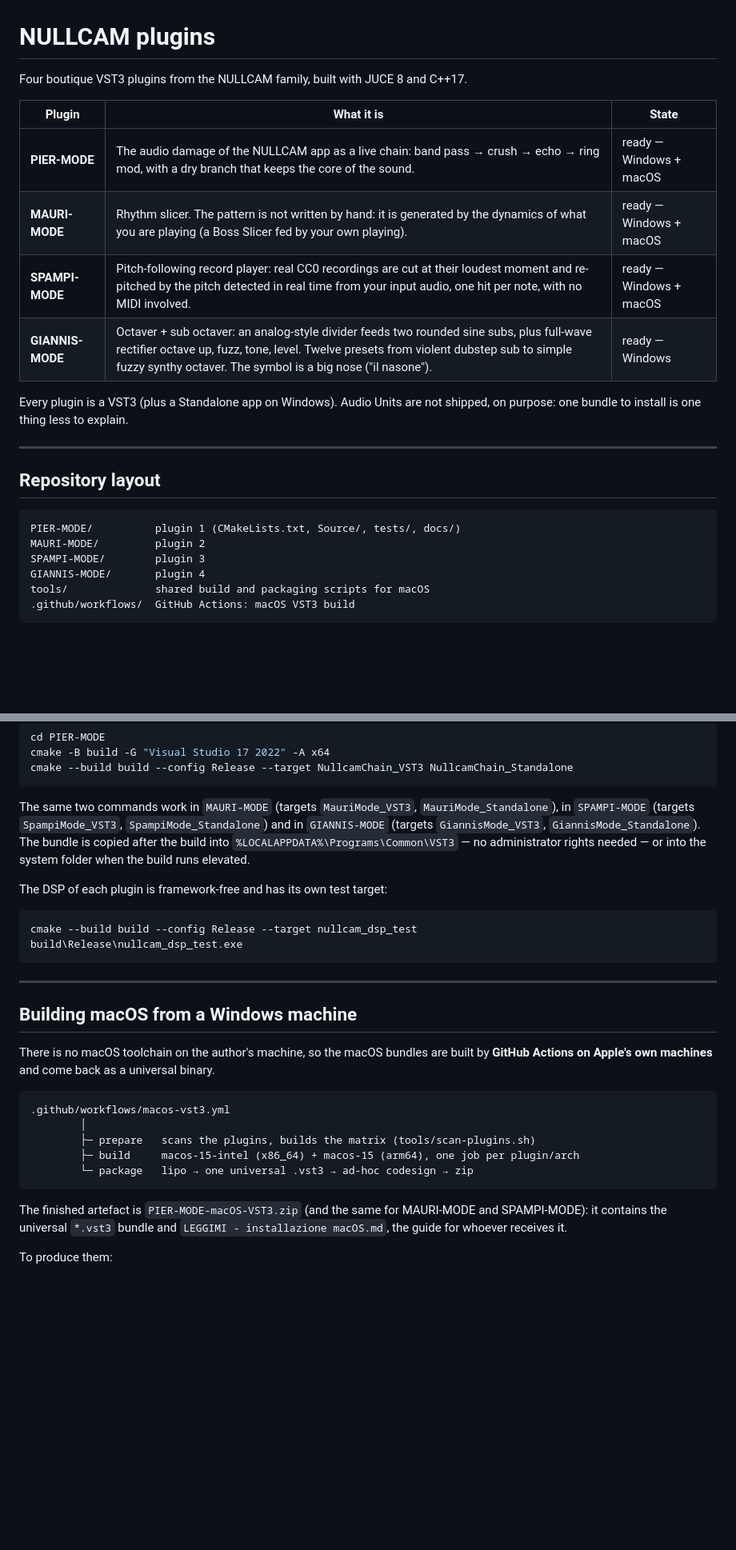
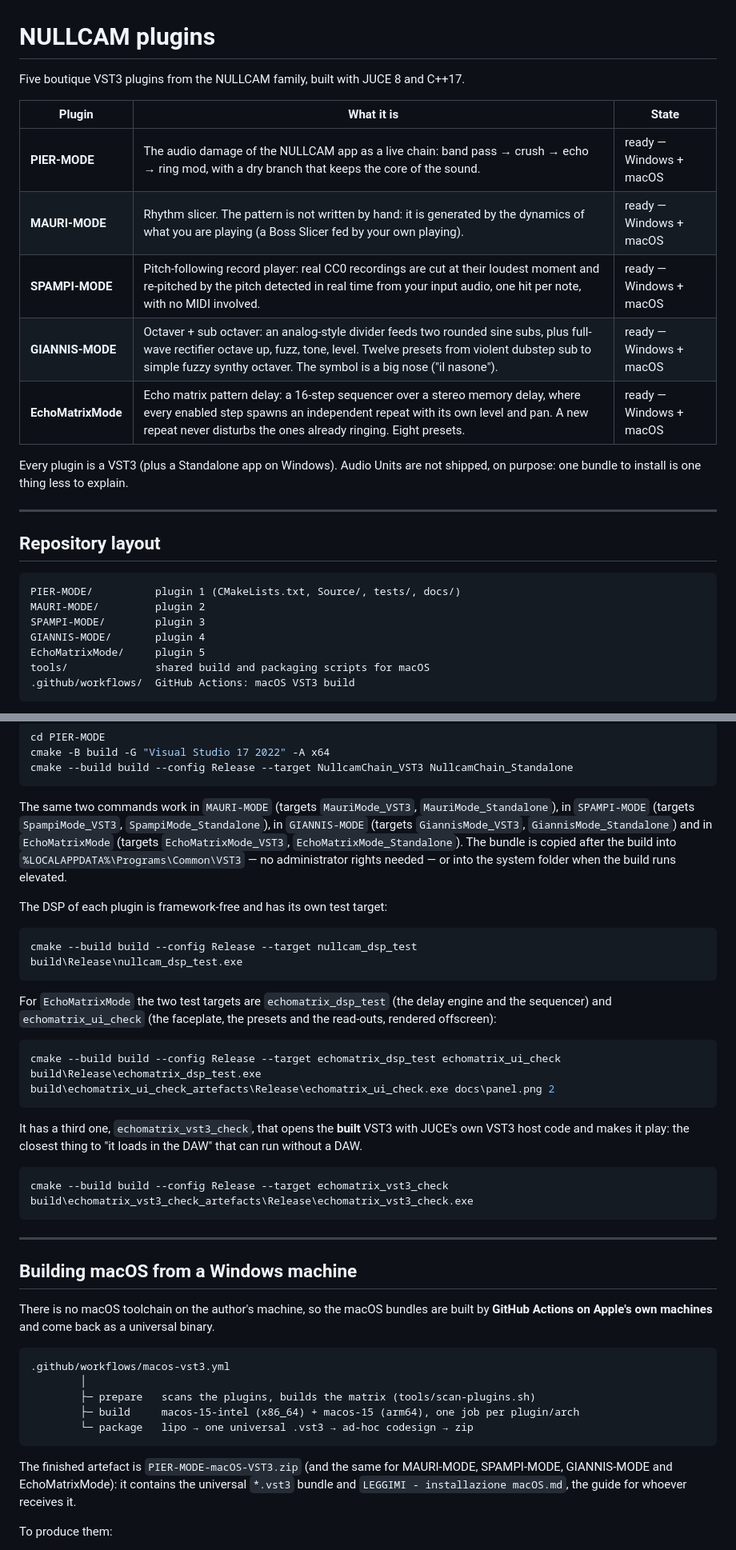
Before and after one commit to Philopium/NULLCAM-plugins, a Markdown page: README.md, 2 parts joined by grey strips. Shown at 80% size. GitHub-like rendering; blank space fills up the shorter version.

````diff
--- a/README.md
+++ b/README.md
@@ -1,13 +1,14 @@
 # NULLCAM plugins
 
-Four boutique VST3 plugins from the NULLCAM family, built with JUCE 8 and C++17.
+Five boutique VST3 plugins from the NULLCAM family, built with JUCE 8 and C++17.
 
 | Plugin | What it is | State |
 |---|---|---|
 | **PIER-MODE** | The audio damage of the NULLCAM app as a live chain: band pass → crush → echo → ring mod, with a dry branch that keeps the core of the sound. | ready — Windows + macOS |
 | **MAURI-MODE** | Rhythm slicer. The pattern is not written by hand: it is generated by the dynamics of what you are playing (a Boss Slicer fed by your own playing). | ready — Windows + macOS |
 | **SPAMPI-MODE** | Pitch-following record player: real CC0 recordings are cut at their loudest moment and re-pitched by the pitch detected in real time from your input audio, one hit per note, with no MIDI involved. | ready — Windows + macOS |
-| **GIANNIS-MODE** | Octaver + sub octaver: an analog-style divider feeds two rounded sine subs, plus full-wave rectifier octave up, fuzz, tone, level. Twelve presets from violent dubstep sub to simple fuzzy synthy octaver. The symbol is a big nose ("il nasone"). | ready — Windows |
+| **GIANNIS-MODE** | Octaver + sub octaver: an analog-style divider feeds two rounded sine subs, plus full-wave rectifier octave up, fuzz, tone, level. Twelve presets from violent dubstep sub to simple fuzzy synthy octaver. The symbol is a big nose ("il nasone"). | ready — Windows + macOS |
+| **EchoMatrixMode** | Echo matrix pattern delay: a 16-step sequencer over a stereo memory delay, where every enabled step spawns an independent repeat with its own level and pan. A new repeat never disturbs the ones already ringing. Eight presets. | ready — Windows + macOS |
 
 Every plugin is a VST3 (plus a Standalone app on Windows). Audio Units are not
 shipped, on purpose: one bundle to install is one thing less to explain.
@@ -21,6 +22,7 @@ PIER-MODE/          plugin 1 (CMakeLists.txt, Source/, tests/, docs/)
 MAURI-MODE/         plugin 2
 SPAMPI-MODE/        plugin 3
 GIANNIS-MODE/       plugin 4
+EchoMatrixMode/     plugin 5
 tools/              shared build and packaging scripts for macOS
 .github/workflows/  GitHub Actions: macOS VST3 build
 ```
@@ -44,16 +46,36 @@ cmake --build build --config Release --target NullcamChain_VST3 NullcamChain_Sta
 
 The same two commands work in `MAURI-MODE` (targets `MauriMode_VST3`,
 `MauriMode_Standalone`), in `SPAMPI-MODE` (targets `SpampiMode_VST3`,
-`SpampiMode_Standalone`) and in `GIANNIS-MODE` (targets `GiannisMode_VST3`,
-`GiannisMode_Standalone`). The bundle is copied after the build into
-`%LOCALAPPDATA%\Programs\Common\VST3` — no administrator rights needed — or
-into the system folder when the build runs elevated.
+`SpampiMode_Standalone`), in `GIANNIS-MODE` (targets `GiannisMode_VST3`,
+`GiannisMode_Standalone`) and in `EchoMatrixMode` (targets
+`EchoMatrixMode_VST3`, `EchoMatrixMode_Standalone`). The bundle is copied after
+the build into `%LOCALAPPDATA%\Programs\Common\VST3` — no administrator rights
+needed — or into the system folder when the build runs elevated.
 
 The DSP of each plugin is framework-free and has its own test target:
 
 ```powershell
 cmake --build build --config Release --target nullcam_dsp_test
 build\Release\nullcam_dsp_test.exe
+```
+
+For `EchoMatrixMode` the two test targets are `echomatrix_dsp_test` (the delay
+engine and the sequencer) and `echomatrix_ui_check` (the faceplate, the presets
+and the read-outs, rendered offscreen):
+
+```powershell
+cmake --build build --config Release --target echomatrix_dsp_test echomatrix_ui_check
+build\Release\echomatrix_dsp_test.exe
+build\echomatrix_ui_check_artefacts\Release\echomatrix_ui_check.exe docs\panel.png 2
+```
+
+It has a third one, `echomatrix_vst3_check`, that opens the **built** VST3 with
+JUCE's own VST3 host code and makes it play: the closest thing to "it loads in
+the DAW" that can run without a DAW.
+
+```powershell
+cmake --build build --config Release --target echomatrix_vst3_check
+build\echomatrix_vst3_check_artefacts\Release\echomatrix_vst3_check.exe
 ```
 
 ---
@@ -73,8 +95,9 @@ universal binary.
 ```
 
 The finished artefact is `PIER-MODE-macOS-VST3.zip` (and the same for
-MAURI-MODE and SPAMPI-MODE): it contains the universal `*.vst3` bundle and
-`LEGGIMI - installazione macOS.md`, the guide for whoever receives it.
+MAURI-MODE, SPAMPI-MODE, GIANNIS-MODE and EchoMatrixMode): it contains the
+universal `*.vst3` bundle and `LEGGIMI - installazione macOS.md`, the guide for
+whoever receives it.
 
 To produce them:
 
````
Also changed, not shown: other parts of README.md (+4 -1 lines), EchoMatrixMode/INSTALLAZIONE.md (added, +109 -0 lines), EchoMatrixMode/README.md (added, +164 -0 lines), EchoMatrixMode/docs/panel.png (added), EchoMatrixMode/docs/panel_2x.png (added), 11 other files.
